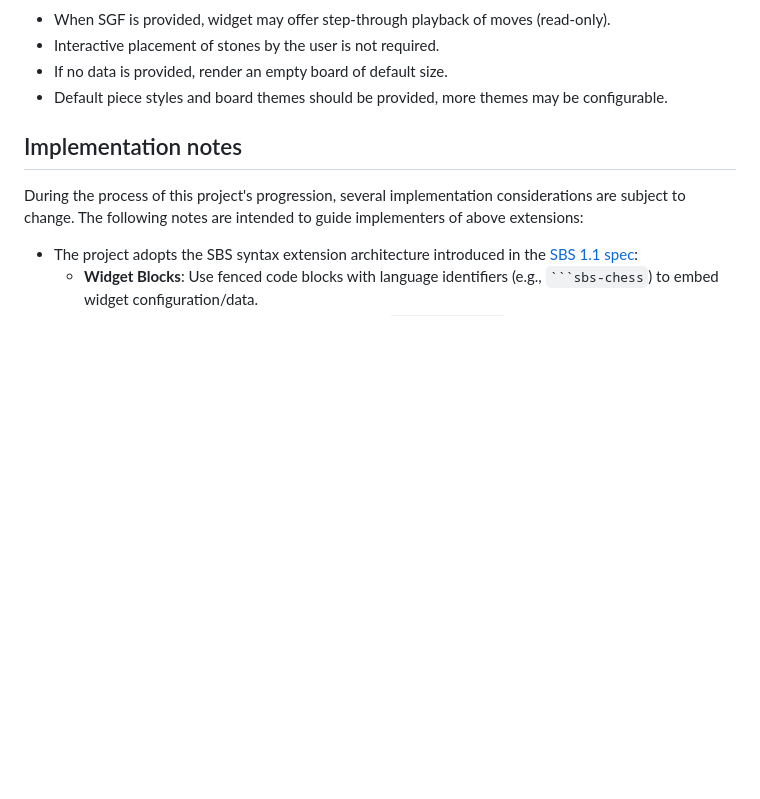
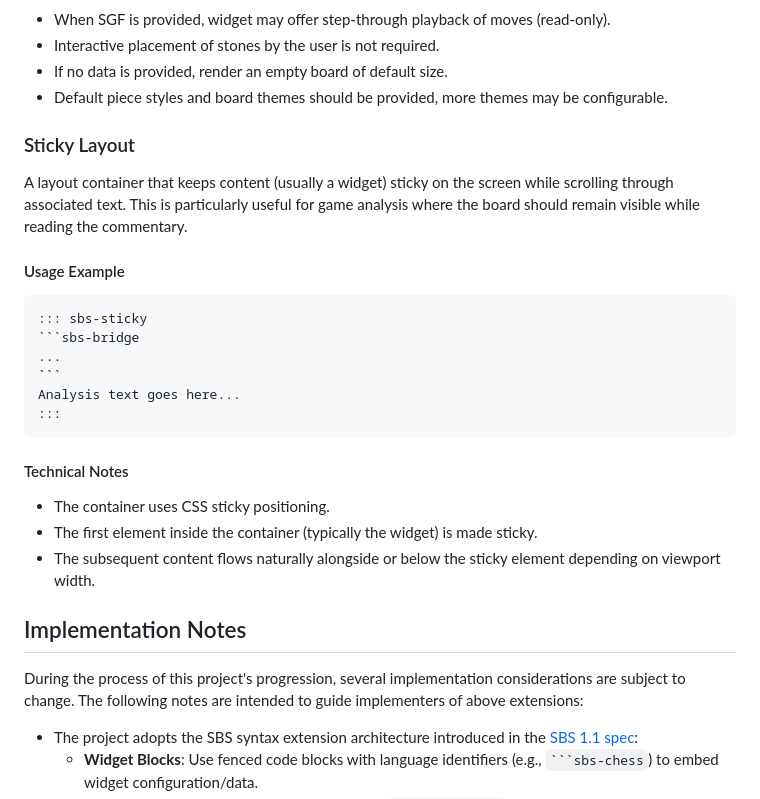
Before and after one commit to neolee/sbs-ext, a Markdown page: README.md, the part around the change printed below. Rendered like a GitHub page; blank space fills up the shorter version.

`````diff
--- a/README.md
+++ b/README.md
@@ -80,7 +81,28 @@ data: |
 - If no data is provided, render an empty board of default size.
 - Default piece styles and board themes should be provided, more themes may be configurable.
 
-## Implementation notes
+### Sticky Layout
+
+A layout container that keeps content (usually a widget) sticky on the screen while scrolling through associated text. This is particularly useful for game analysis where the board should remain visible while reading the commentary.
+
+#### Usage Example
+
+````markdown
+::: sbs-sticky
+```sbs-bridge
+...
+```
+Analysis text goes here...
+:::
+````
+
+#### Technical Notes
+
+- The container uses CSS sticky positioning.
+- The first element inside the container (typically the widget) is made sticky.
+- The subsequent content flows naturally alongside or below the sticky element depending on viewport width.
+
+## Implementation Notes
 
 During the process of this project's progression, several implementation considerations are subject to change. The following notes are intended to guide implementers of above extensions:
 
`````
Also changed, not shown: other parts of README.md (+11 -10 lines), AGENTS.md (+6 -0 lines).
